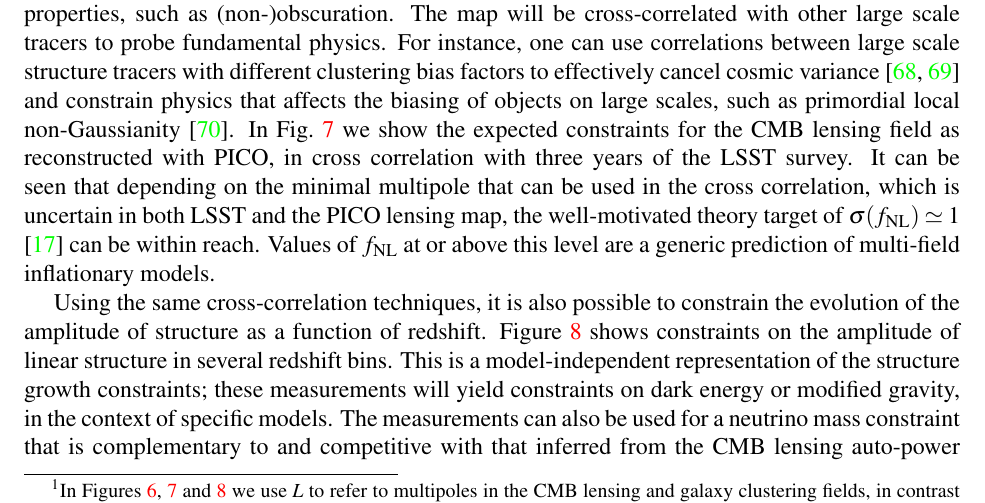
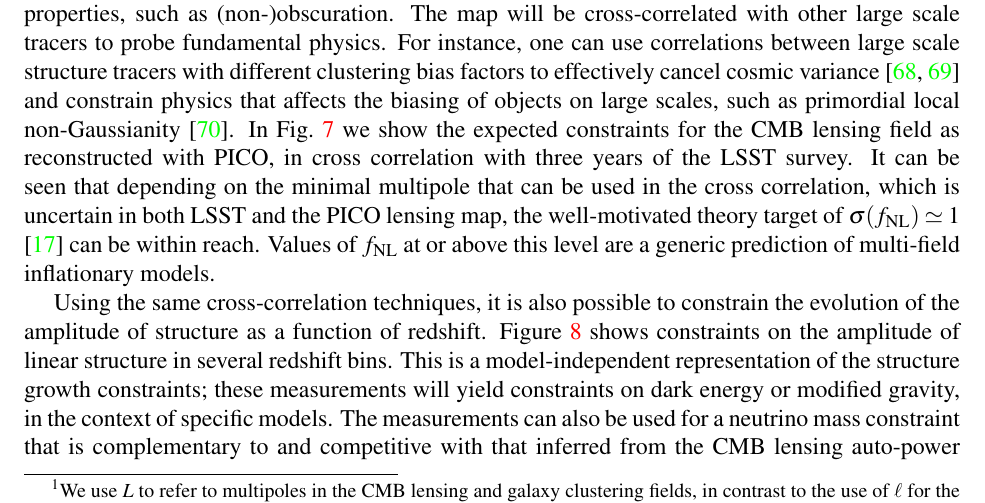
Before and after one commit to CMB-Probe/PICOReport, a LaTeX document (PICOReport.tex, which reads extragalacticsci.tex): part of page 10 of 50, cut so that both start at the same text. Compiled offline with pdfLaTeX.

Commit message:
new footnote

```diff
--- a/extragalacticsci.tex
+++ b/extragalacticsci.tex
@@ -40,7 +40,7 @@ Matter between us and the last-scattering surface deflects the path of photons t
 receives contributions from all redshifts between us and the CMB with the peak of the distribution at $z \simeq 2$, we infer the angular power spectrum $C_{L}^{\phi \phi}$. %, which depends on cosmological parameters \comor{why do we say that it depends on cosmological parameters? is that meant to connect to something later?}.
 Both the temperature and polarization maps of the CMB, and by extension the angular power spectra, are affected by lensing.
 
-\planck 's $\phi$ map had \ac{SNR} of $\sim$1 per $L$ mode over a narrow range of scales, $30 < L < 50$. PICO's map would represents true mapping, with \ac{SNR} $>>1$ per each mode down to scales of approximately ten arcminutes ($L \sim 1000$); see Figure~\ref{fig:lensingNoisePICO} \footnote{In Figures \ref{fig:lensingNoisePICO}, \ref{fig:fnlconstraint} and \ref{fig:sigma8constraint} we use $L$ to refer to multipoles in the CMB lensing and galaxy clustering fields, in contrast to the use of $\ell$  for the CMB itself. }.  On smaller scales, the map will still contain statistical information. While \planck~  had an \ac{SNR} of 40 integrated across the $C_{L}^{\phi \phi}$ power spectrum~\citep{2018arXiv180706210P}, the PICO combination of resolution, sensitivity, and sky coverage enables a measurement with SNR of 638 and 737 for the baseline and CBE configurations, respectively.  When accounting for possible foreground contamination, its broad frequency coverage leads to a reduction of SNR of less than 20\%; see Figure~\ref{fig:lensingNoisePICO}.
+\planck 's $\phi$ map had \ac{SNR} of $\sim$1 per $L$ mode over a narrow range of scales, $30 < L < 50$. PICO's map would represents true mapping, with \ac{SNR} $>>1$ per each mode down to scales of approximately ten arcminutes ($L \sim 1000$); see Figure~\ref{fig:lensingNoisePICO} \footnote{We use $L$ to refer to multipoles in the CMB lensing and galaxy clustering fields, in contrast to the use of $\ell$  for the CMB itself. }.  On smaller scales, the map will still contain statistical information. While \planck~  had an \ac{SNR} of 40 integrated across the $C_{L}^{\phi \phi}$ power spectrum~\citep{2018arXiv180706210P}, the PICO combination of resolution, sensitivity, and sky coverage enables a measurement with SNR of 638 and 737 for the baseline and CBE configurations, respectively.  When accounting for possible foreground contamination, its broad frequency coverage leads to a reduction of SNR of less than 20\%; see Figure~\ref{fig:lensingNoisePICO}.
 % say something about "the best measurement"...?
 
 % Fig.~\ref{fig:lensingNoisePICO} shows per-mode noise curves for the reconstruction of CMB lensing from PICO, demonstrating the wide range of angular scales over which the matter density field will be  mapped.  \textbf{Add brief discussion of foreground robustness demonstrated in Fig.~\ref{fig:lensingNoisePICO}}
```
